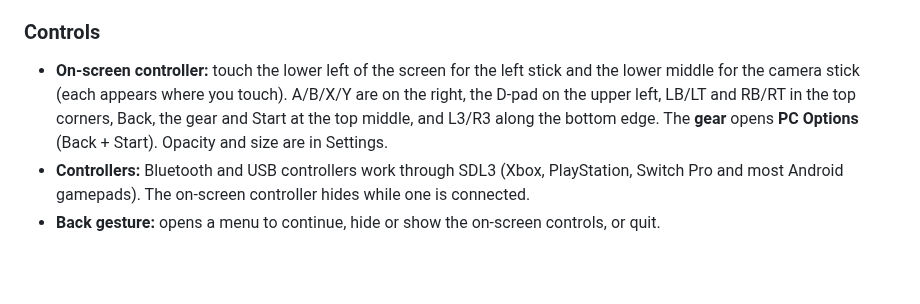
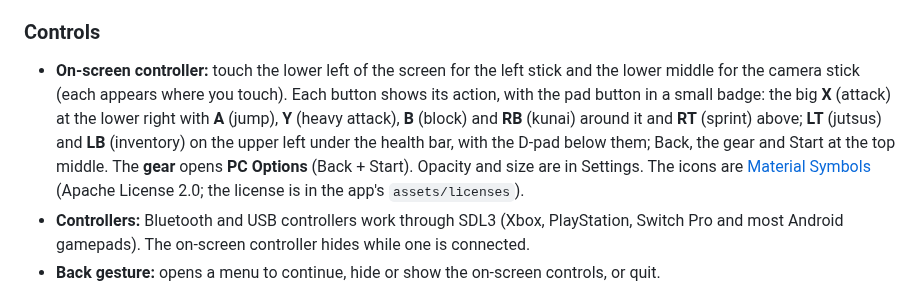
Before and after one commit to 1nsec/Naruto-The-Broken-Bond-Android-Port, a Markdown page: docs/android.md, the part around the change. Drawn GitHub-style; blank space fills up the shorter version.

```diff
--- a/docs/android.md
+++ b/docs/android.md
@@ -120,10 +120,14 @@ workflow; its APK cannot play anything.
 ### Controls
 
 - **On-screen controller:** touch the lower left of the screen for the left stick and the lower
-  middle for the camera stick (each appears where you touch). A/B/X/Y are on the right, the D-pad
-  on the upper left, LB/LT and RB/RT in the top corners, Back, the gear and Start at the top
-  middle, and L3/R3 along the bottom edge. The **gear** opens **PC Options** (Back + Start).
-  Opacity and size are in Settings.
+  middle for the camera stick (each appears where you touch). Each button shows its action, with
+  the pad button in a small badge: the big **X** (attack) at the lower right with **A** (jump),
+  **Y** (heavy attack), **B** (block) and **RB** (kunai) around it and **RT** (sprint) above;
+  **LT** (jutsus) and **LB** (inventory) on the upper left under the health bar, with the D-pad
+  below them; Back, the gear and Start at the top middle. The **gear** opens **PC Options**
+  (Back + Start). Opacity and size are in Settings. The icons are
+  [Material Symbols](https://github.com/google/material-design-icons) (Apache License 2.0; the
+  license is in the app's `assets/licenses`).
 - **Controllers:** Bluetooth and USB controllers work through SDL3 (Xbox, PlayStation, Switch Pro
   and most Android gamepads). The on-screen controller hides while one is connected.
 - **Back gesture:** opens a menu to continue, hide or show the on-screen controls, or quit.
```
Also changed, not shown: README.md (+5 -2 lines), docs/images/android-controls.png (added), 14 other files.
